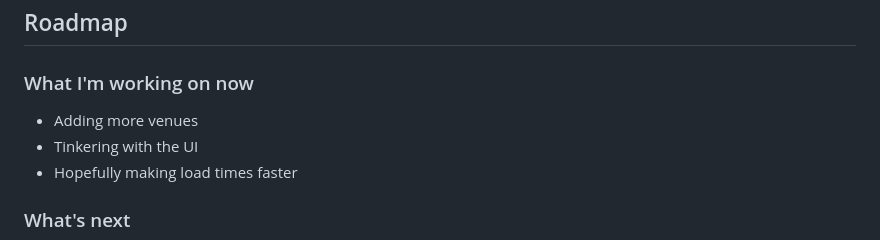
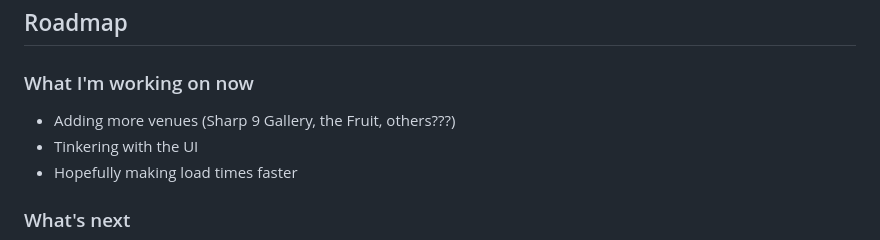
Before and after one commit to WXYC/triangle-shows, a Markdown page: README.md, the part around the change. GitHub-like rendering.

Commit message:
Update roadmap with specific venue additions

```diff
--- a/README.md
+++ b/README.md
@@ -40,7 +40,7 @@ In the background, a script scrapes show listings from every venues every 6 hour
 ## Roadmap
 
 ### What I'm working on now
-- Adding more venues
+- Adding more venues (Sharp 9 Gallery, the Fruit, others???)
 - Tinkering with the UI
 - Hopefully making load times faster
 
```
